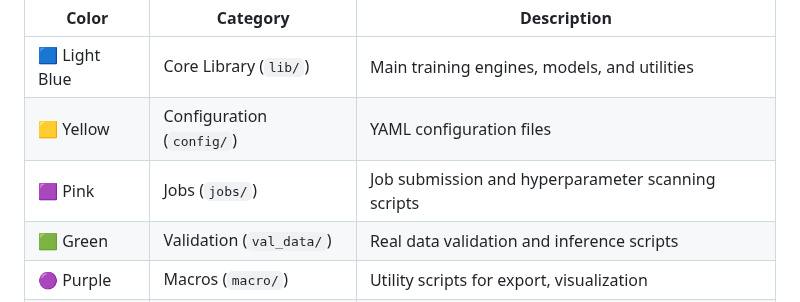
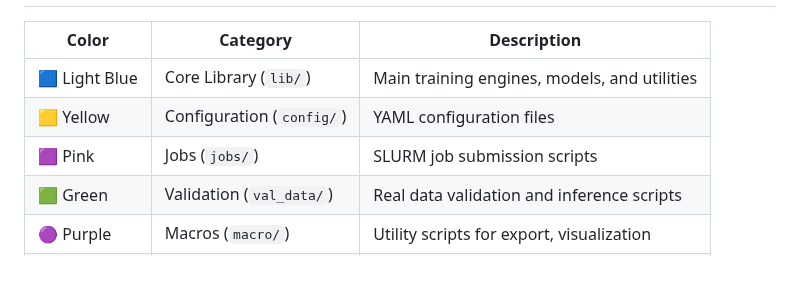
Before and after one commit to weiyuanli-icepp/xec-ml-wl, a Markdown page: docs/architecture/file-dependency.md, the part around one of its changes. Drawn GitHub-style; blank space fills up the shorter version.

Commit message:
Rename scan_param/ to jobs/
- Rename directory to better reflect its purpose (SLURM job submission)
- Update all documentation references

```diff
--- a/docs/architecture/file-dependency.md
+++ b/docs/architecture/file-dependency.md
@@ -149,7 +149,7 @@ graph TD
 |-------|----------|-------------|
 | 🟦 Light Blue | Core Library (`lib/`) | Main training engines, models, and utilities |
 | 🟨 Yellow | Configuration (`config/`) | YAML configuration files |
-| 🟪 Pink | Jobs (`jobs/`) | Job submission and hyperparameter scanning scripts |
+| 🟪 Pink | Jobs (`jobs/`) | SLURM job submission scripts |
 | 🟩 Green | Validation (`val_data/`) | Real data validation and inference scripts |
 | 🟣 Purple | Macros (`macro/`) | Utility scripts for export, visualization |
 | 🩵 Teal | Inpainter | Dead channel inpainting components |
```
Also changed, not shown: other parts of docs/architecture/file-dependency.md (+1 -1 lines).
